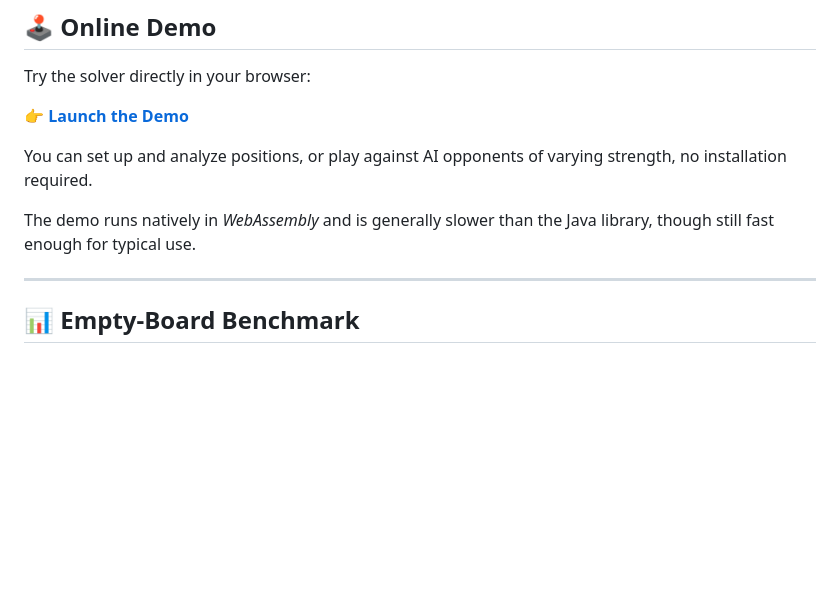
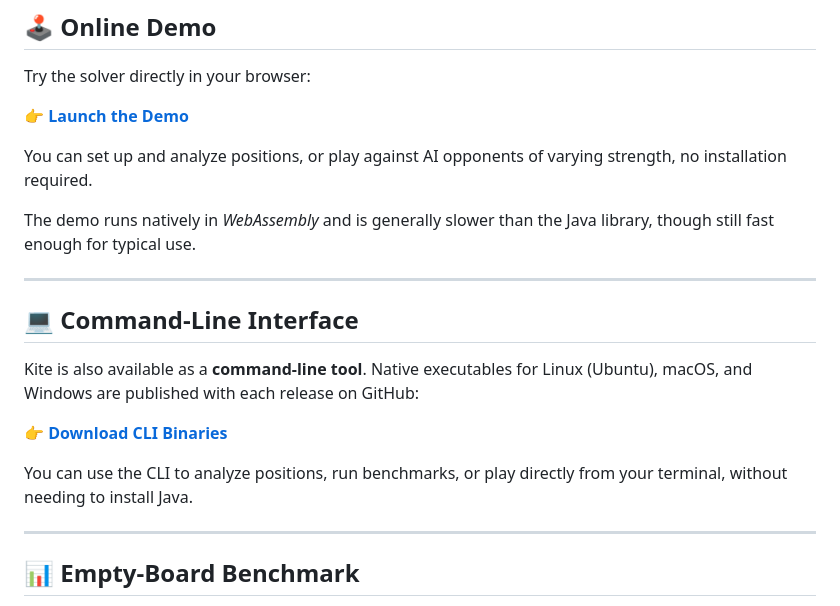
Before and after one commit to tristan852/kite, a Markdown page: README.md, the part around the change. GitHub-like rendering; blank space fills up the shorter version.

```diff
--- a/README.md
+++ b/README.md
@@ -43,6 +43,16 @@ Try the solver directly in your browser:
 You can set up and analyze positions, or play against AI opponents of varying strength, no installation required.
 
 The demo runs natively in *WebAssembly* and is generally slower than the Java library, though still fast enough for typical use.
+
+---
+
+## 💻 Command-Line Interface
+
+Kite is also available as a **command-line tool**. Native executables for Linux (Ubuntu), macOS, and Windows are published with each release on GitHub:
+
+👉 **[Download CLI Binaries](https://github.com/tristan852/kite/releases)**
+
+You can use the CLI to analyze positions, run benchmarks, or play directly from your terminal, without needing to install Java.
 
 ---
 
```
